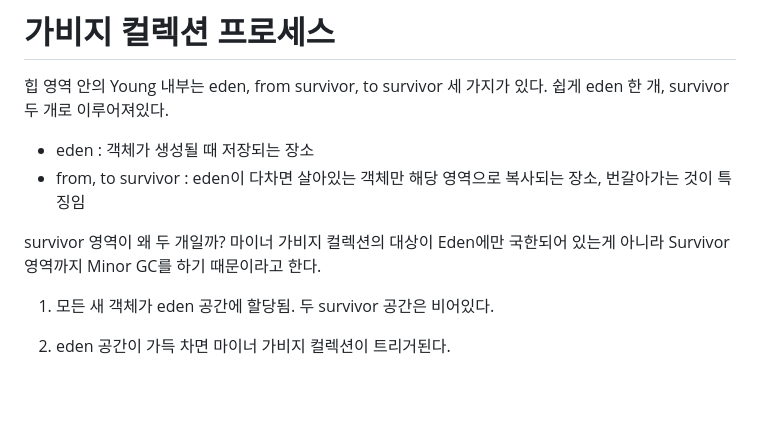
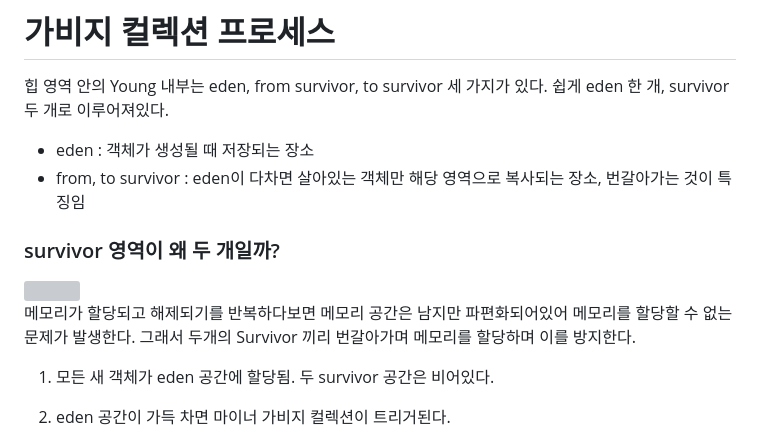
Before and after one commit to Geol2/Today-I-Learned, a Markdown page: Java/Basic/20. Garbage Collection.md, the part around the change printed below. Drawn GitHub-style; blank space fills up the shorter version; grey boxes are pictures that could not be loaded.

```diff
--- a/Java/Basic/20. Garbage Collection.md
+++ b/Java/Basic/20. Garbage Collection.md
@@ -50,7 +50,11 @@
 - eden : 객체가 생성될 때 저장되는 장소
 - from, to survivor : eden이 다차면 살아있는 객체만 해당 영역으로 복사되는 장소, 번갈아가는 것이 특징임
 
-survivor 영역이 왜 두 개일까? 마이너 가비지 컬렉션의 대상이 Eden에만 국한되어 있는게 아니라 Survivor 영역까지 Minor GC를 하기 때문이라고 한다.
+### survivor 영역이 왜 두 개일까?
+
+<img src="https://github.com/Geol2/Today-I-Learned/tree/main/Java/images/단편화.png" />
+
+메모리가 할당되고 해제되기를 반복하다보면 메모리 공간은 남지만 파편화되어있어 메모리를 할당할 수 없는 문제가 발생한다. 그래서 두개의 Survivor 끼리 번갈아가며 메모리를 할당하며 이를 방지한다.
 
 1. 모든 새 객체가 eden 공간에 할당됨. 두 survivor 공간은 비어있다.
 
```
Also changed, not shown: other parts of Java/Basic/20. Garbage Collection.md (+1 -1 lines), Java/images/단편화.png (added).
